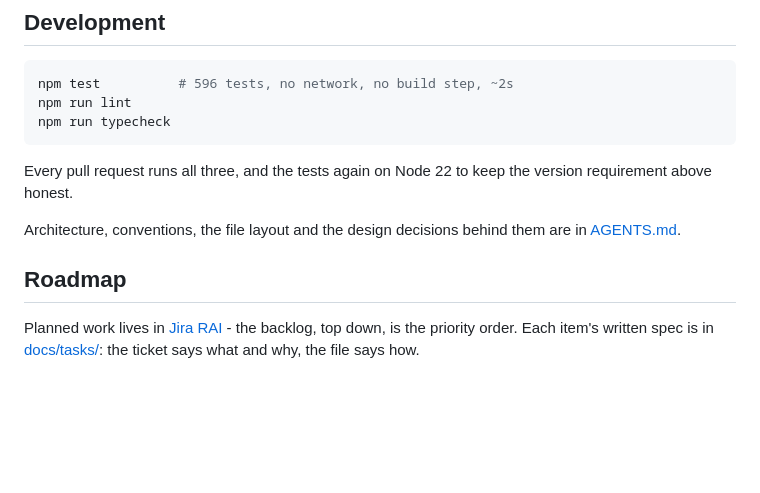
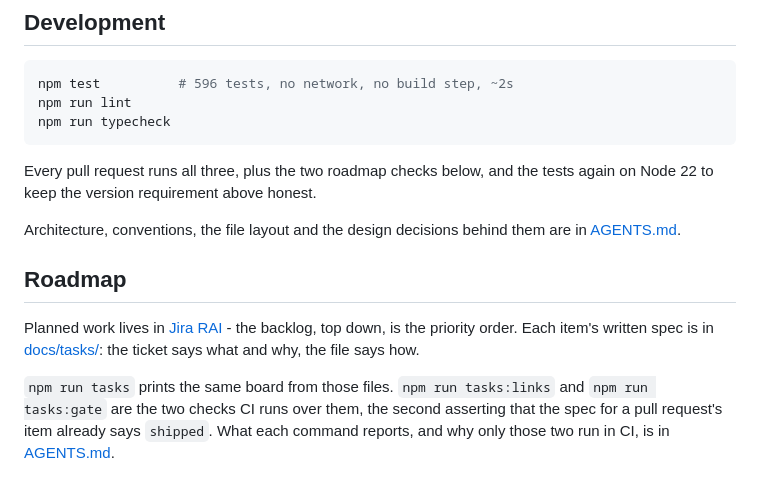
Before and after one commit to mattwwatson/raise, a Markdown page: README.md, the part around the change. GitHub-like rendering; blank space fills up the shorter version.

Commit message:
no-mistakes(document): Point README at roadmap gates, correct AGENTS CI script count

````diff
--- a/README.md
+++ b/README.md
@@ -391,8 +391,8 @@ npm run lint
 npm run typecheck
 ```
 
-Every pull request runs all three, and the tests again on Node 22 to keep the version
-requirement above honest.
+Every pull request runs all three, plus the two roadmap checks below, and the tests again on
+Node 22 to keep the version requirement above honest.
 
 Architecture, conventions, the file layout and the design decisions behind them are in
 [AGENTS.md](AGENTS.md).
@@ -403,3 +403,9 @@ Planned work lives in
 [Jira RAI](https://mattwwatson.atlassian.net/jira/software/c/projects/RAI/boards/6) - the
 backlog, top down, is the priority order. Each item's written spec is in
 [docs/tasks/](docs/tasks/): the ticket says what and why, the file says how.
+
+`npm run tasks` prints the same board from those files. `npm run tasks:links` and
+`npm run tasks:gate` are the two checks CI runs over them, the second asserting that the spec
+for a pull request's item already says `shipped`. What each command reports, and why only
+those two run in CI, is in
+[AGENTS.md](AGENTS.md#roadmap-and-task-tracking).
````
Also changed, not shown: AGENTS.md (+2 -1 lines).
